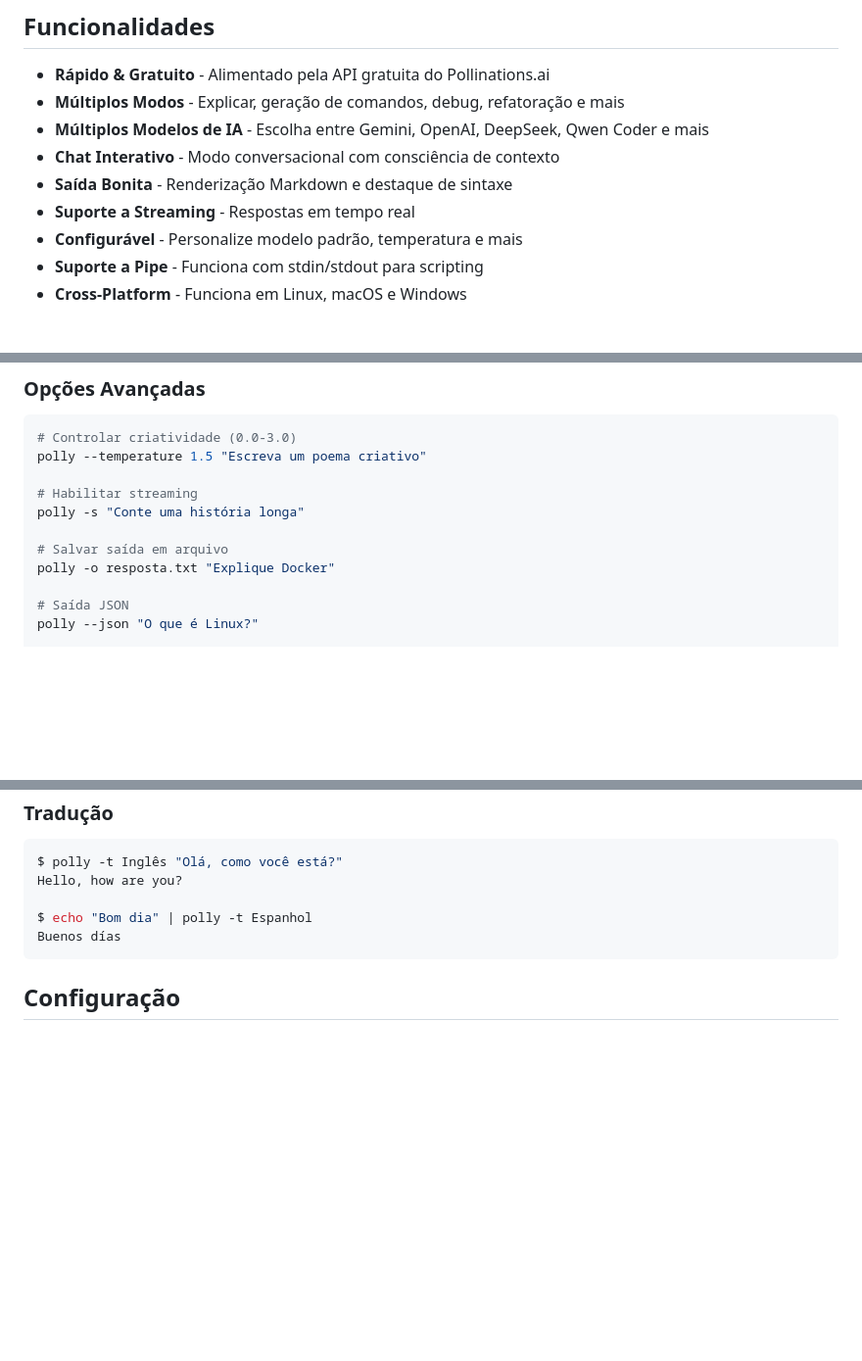
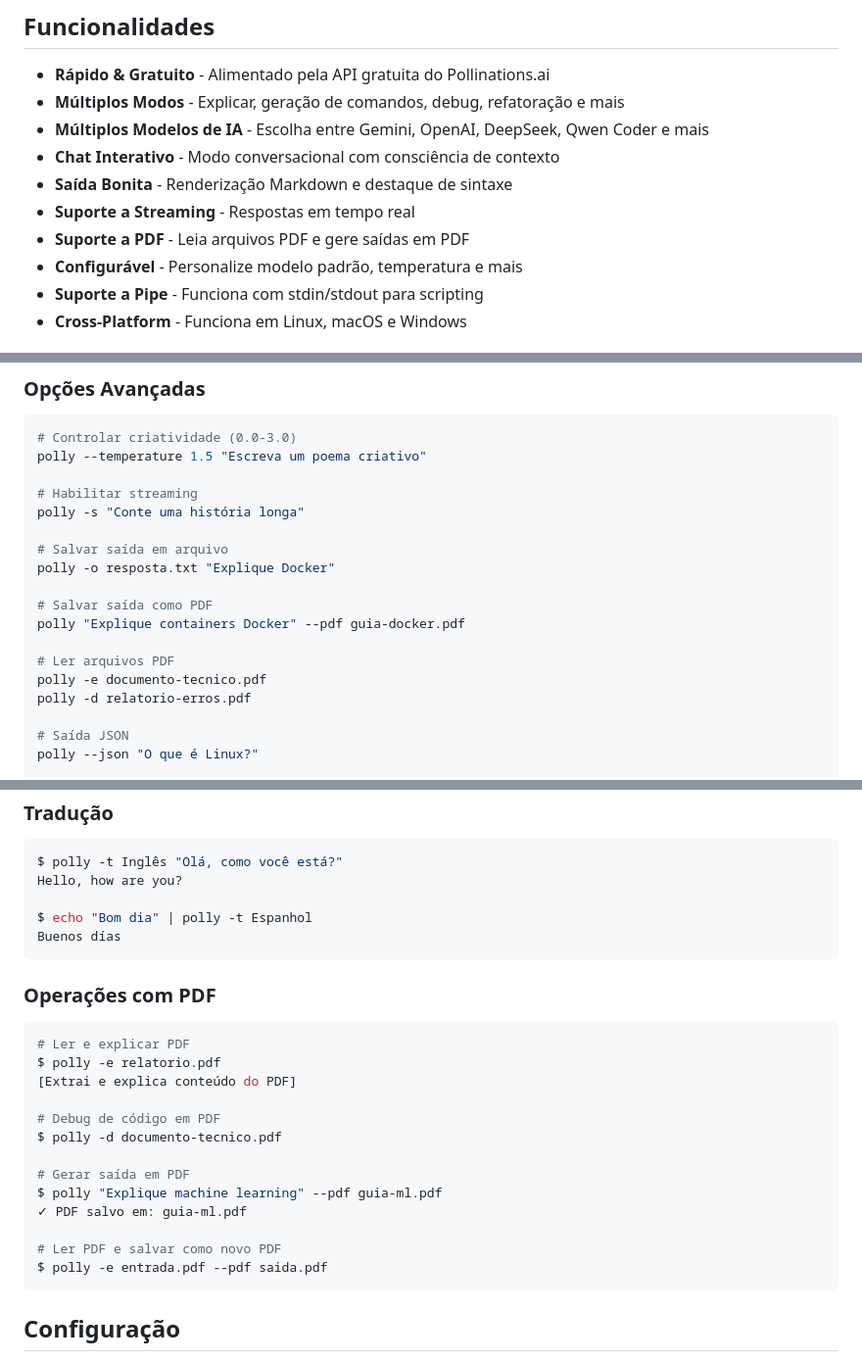
Before and after one commit to rafabez/polly, a Markdown page: README.pt-BR.md, 3 parts joined by grey strips. Shown: that part at 98% size. GitHub-like rendering; blank space fills up the shorter version.

````diff
--- a/README.pt-BR.md
+++ b/README.pt-BR.md
@@ -14,6 +14,7 @@
 - **Chat Interativo** - Modo conversacional com consciência de contexto
 - **Saída Bonita** - Renderização Markdown e destaque de sintaxe
 - **Suporte a Streaming** - Respostas em tempo real
+- **Suporte a PDF** - Leia arquivos PDF e gere saídas em PDF
 - **Configurável** - Personalize modelo padrão, temperatura e mais
 - **Suporte a Pipe** - Funciona com stdin/stdout para scripting
 - **Cross-Platform** - Funciona em Linux, macOS e Windows
@@ -142,6 +143,13 @@ polly -s "Conte uma história longa"
 # Salvar saída em arquivo
 polly -o resposta.txt "Explique Docker"
 
+# Salvar saída como PDF
+polly "Explique containers Docker" --pdf guia-docker.pdf
+
+# Ler arquivos PDF
+polly -e documento-tecnico.pdf
+polly -d relatorio-erros.pdf
+
 # Saída JSON
 polly --json "O que é Linux?"
 
@@ -218,6 +226,24 @@ $ echo "Bom dia" | polly -t Espanhol
 Buenos días
 ```
 
+### Operações com PDF
+
+```bash
+# Ler e explicar PDF
+$ polly -e relatorio.pdf
+[Extrai e explica conteúdo do PDF]
+
+# Debug de código em PDF
+$ polly -d documento-tecnico.pdf
+
+# Gerar saída em PDF
+$ polly "Explique machine learning" --pdf guia-ml.pdf
+✓ PDF salvo em: guia-ml.pdf
+
+# Ler PDF e salvar como novo PDF
+$ polly -e entrada.pdf --pdf saida.pdf
+```
+
 ## Configuração
 
 Polly armazena configuração em `~/.config/polly/config.yaml`
````
Also changed, not shown: README.md (+26 -0 lines).
